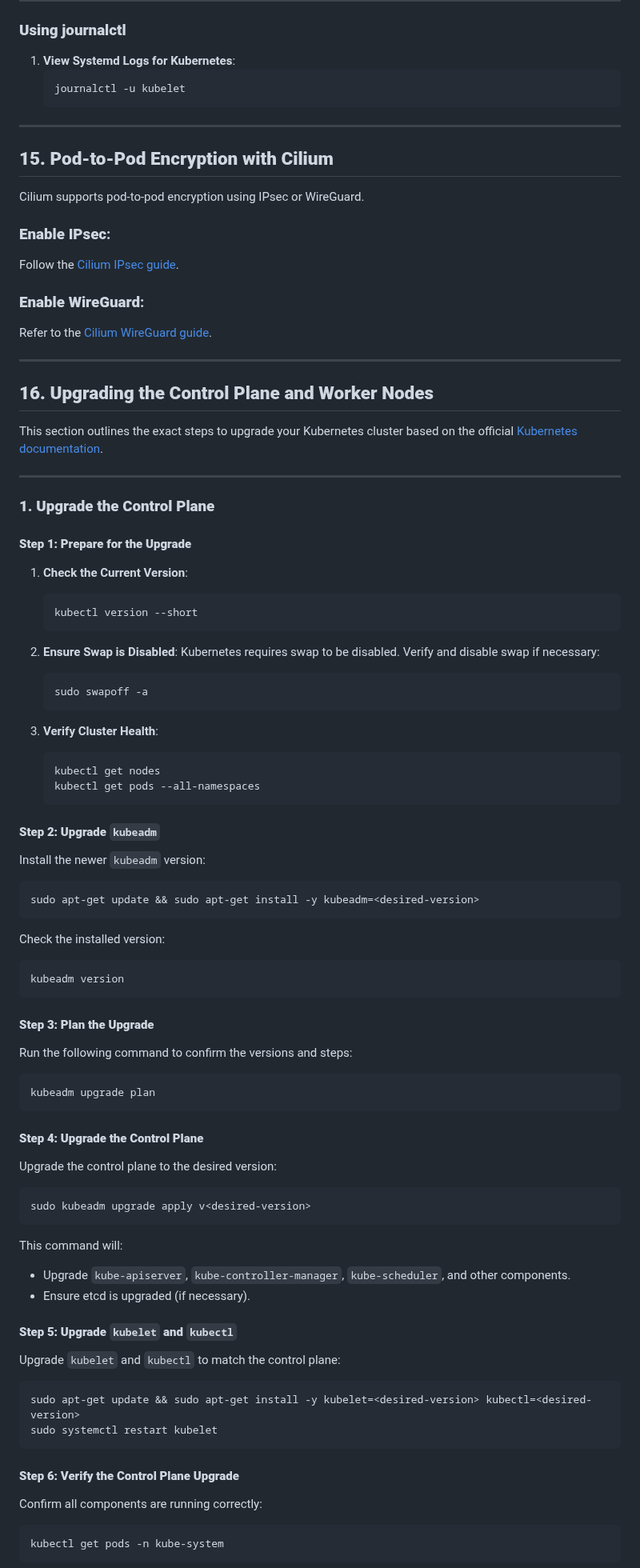
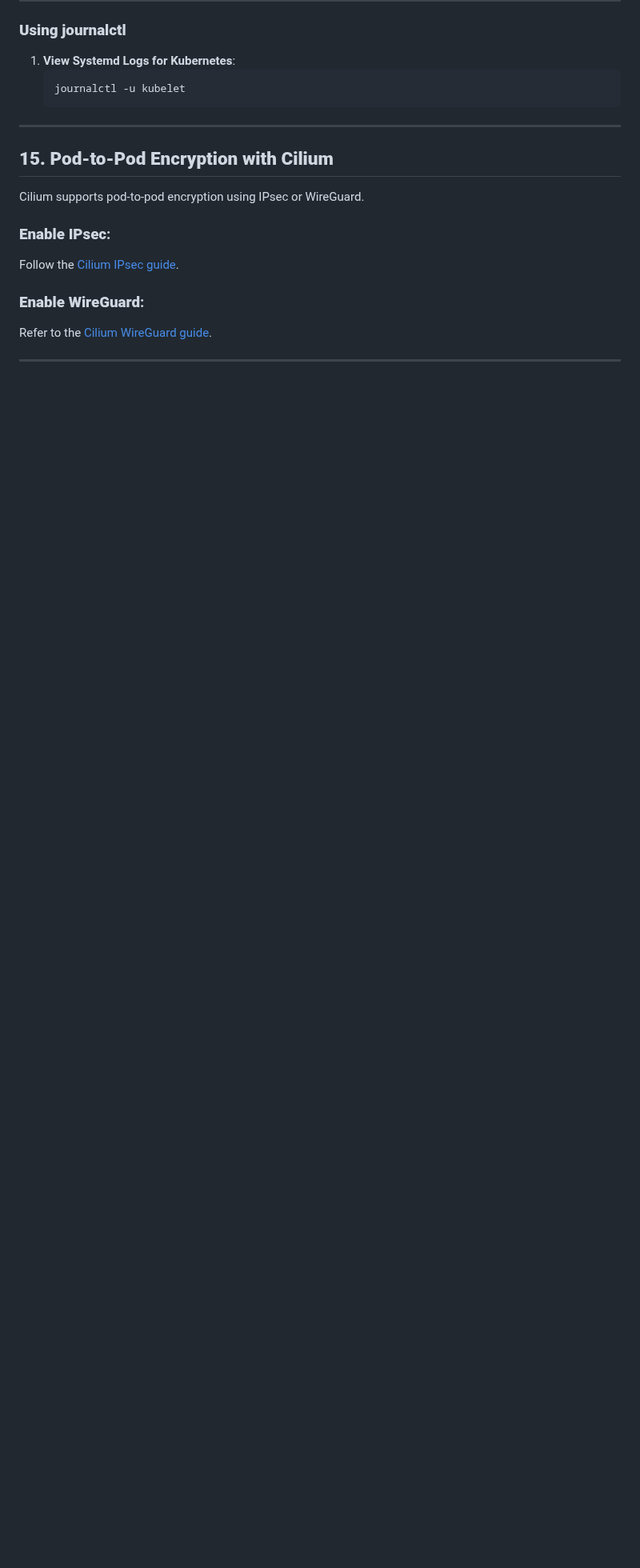
Before and after one commit to pvass24/k8s-kadence, a Markdown page: Tips/README.md, the part around one of its changes. Shown at 80% size. Rendered like a GitHub page; blank space fills up the shorter version.

````diff
--- a/Tips/README.md
+++ b/Tips/README.md
@@ -1362,69 +1362,3 @@ Refer to the [Cilium WireGuard guide](https://docs.cilium.io/en/stable/security/
 
 ---
 
-## **16. Upgrading the Control Plane and Worker Nodes**
-
-This section outlines the exact steps to upgrade your Kubernetes cluster based on the official [Kubernetes documentation](https://kubernetes.io/docs/tasks/administer-cluster/kubeadm/kubeadm-upgrade/).
-
----
-
-### **1. Upgrade the Control Plane**
-
-#### **Step 1: Prepare for the Upgrade**
-1. **Check the Current Version**:
-   ```bash
-   kubectl version --short
-   ```
-
-2. **Ensure Swap is Disabled**:
-   Kubernetes requires swap to be disabled. Verify and disable swap if necessary:
-   ```bash
-   sudo swapoff -a
-   ```
-
-3. **Verify Cluster Health**:
-   ```bash
-   kubectl get nodes
-   kubectl get pods --all-namespaces
-   ```
-
-#### **Step 2: Upgrade `kubeadm`**
-Install the newer `kubeadm` version:
-   ```bash
-   sudo apt-get update && sudo apt-get install -y kubeadm=<desired-version>
-   ```
-
-Check the installed version:
-   ```bash
-   kubeadm version
-   ```
-
-#### **Step 3: Plan the Upgrade**
-Run the following command to confirm the versions and steps:
-   ```bash
-   kubeadm upgrade plan
-   ```
-
-#### **Step 4: Upgrade the Control Plane**
-Upgrade the control plane to the desired version:
-   ```bash
-   sudo kubeadm upgrade apply v<desired-version>
-   ```
-
-This command will:
-- Upgrade `kube-apiserver`, `kube-controller-manager`, `kube-scheduler`, and other components.
-- Ensure etcd is upgraded (if necessary).
-
-#### **Step 5: Upgrade `kubelet` and `kubectl`**
-Upgrade `kubelet` and `kubectl` to match the control plane:
-   ```bash
-   sudo apt-get update && sudo apt-get install -y kubelet=<desired-version> kubectl=<desired-version>
-   sudo systemctl restart kubelet
-   ```
-
-#### **Step 6: Verify the Control Plane Upgrade**
-Confirm all components are running correctly:
-   ```bash
-   kubectl get pods -n kube-system
-   ```
-
````
Also changed, not shown: other parts of Tips/README.md (+195 -44 lines).
